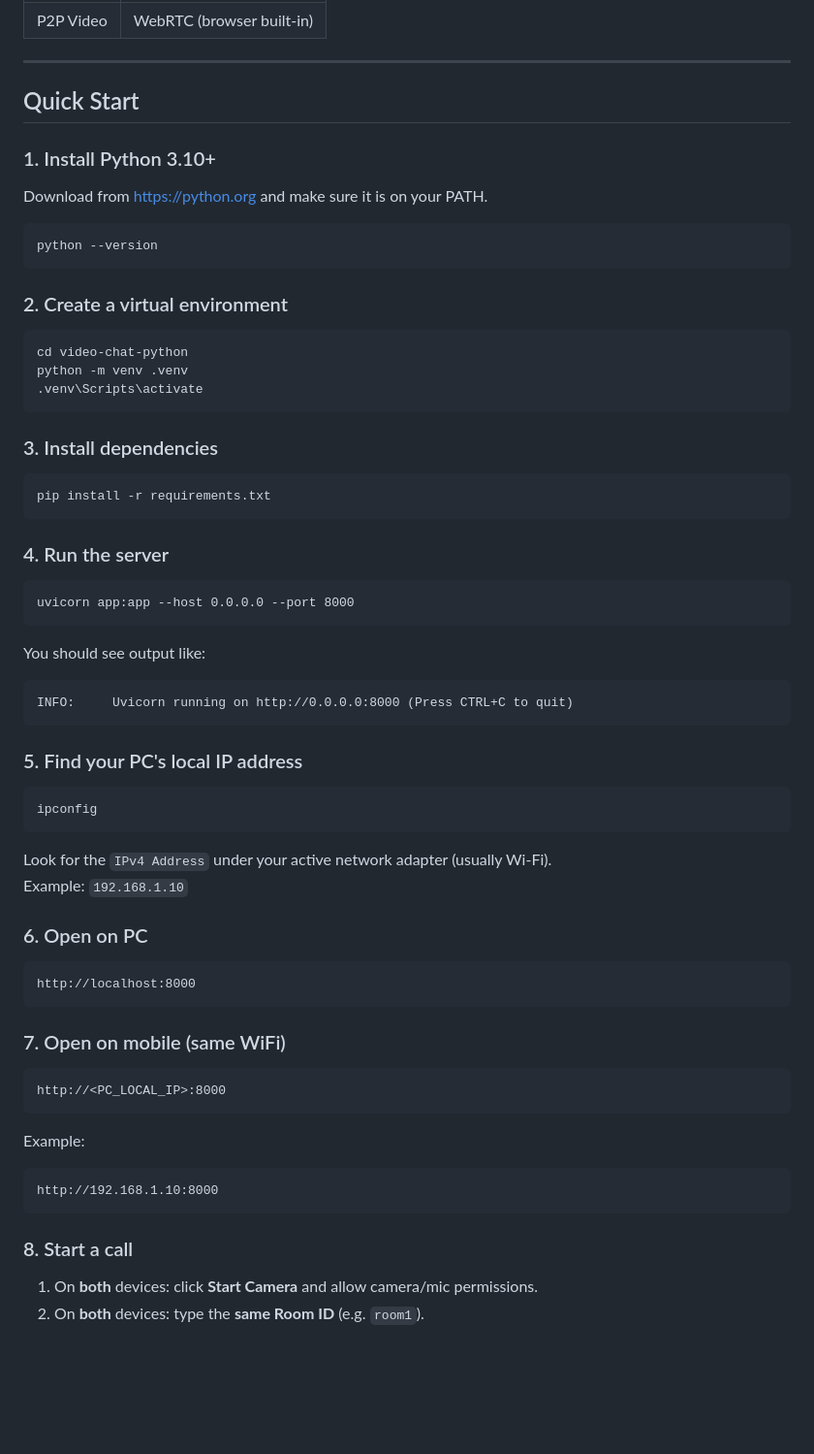
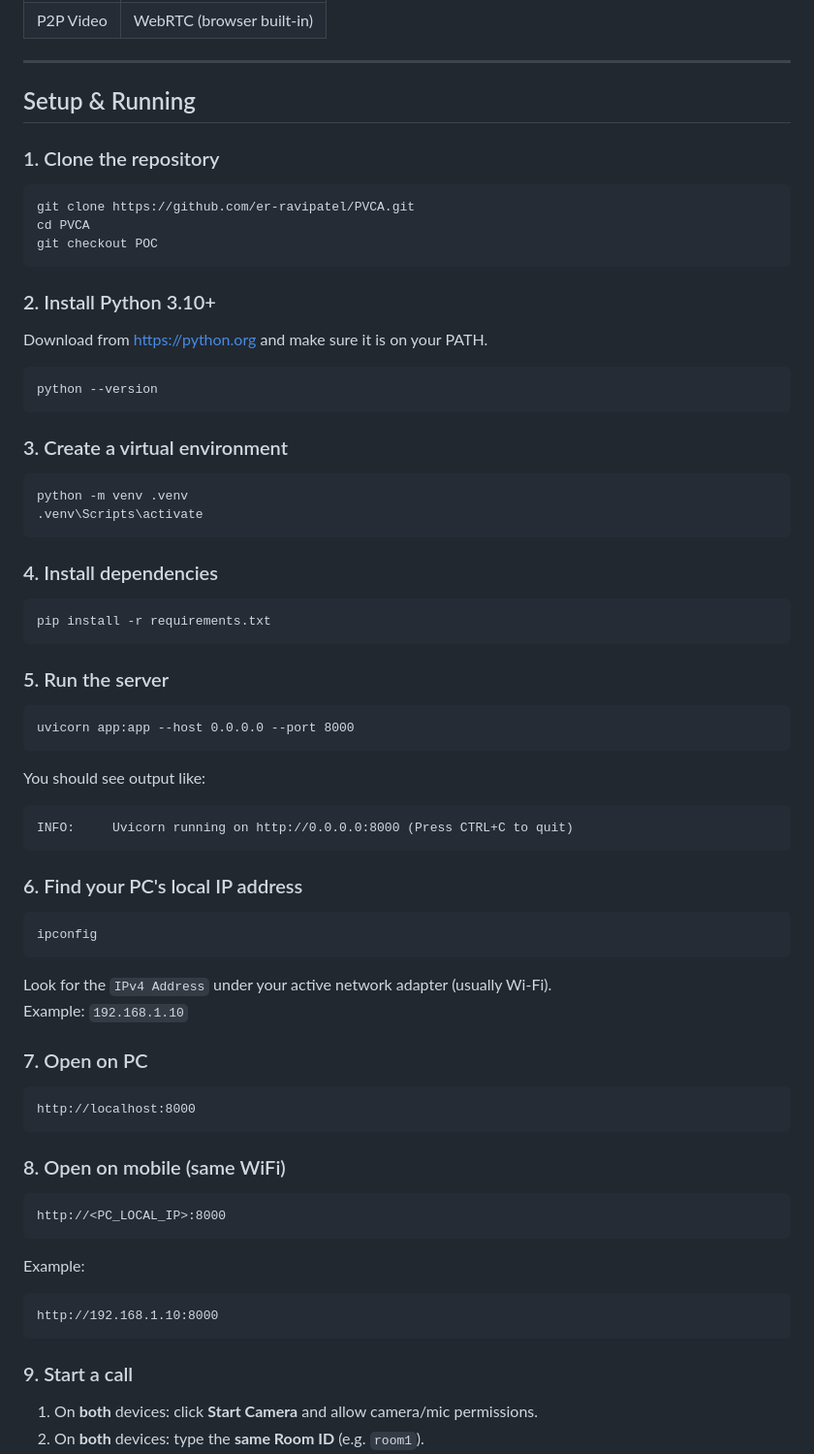
Before and after one commit to er-ravipatel/PVCA, a Markdown page: README.md, the part around one of its changes. Shown at 97% size. Drawn GitHub-style; blank space fills up the shorter version.

Commit message:
docs: update README with POC branch info and setup instructions

````diff
--- a/README.md
+++ b/README.md
@@ -16,9 +35,17 @@ Works on the same WiFi network between a PC and a mobile phone.
 
 ---
 
-## Quick Start
+## Setup & Running
 
-### 1. Install Python 3.10+
+### 1. Clone the repository
+
+```
+git clone https://github.com/er-ravipatel/PVCA.git
+cd PVCA
+git checkout POC
+```
+
+### 2. Install Python 3.10+
 
 Download from https://python.org and make sure it is on your PATH.
 
@@ -26,21 +53,20 @@ Download from https://python.org and make sure it is on your PATH.
 python --version
 ```
 
-### 2. Create a virtual environment
+### 3. Create a virtual environment
 
 ```
-cd video-chat-python
 python -m venv .venv
 .venv\Scripts\activate
 ```
 
-### 3. Install dependencies
+### 4. Install dependencies
 
 ```
 pip install -r requirements.txt
 ```
 
-### 4. Run the server
+### 5. Run the server
 
 ```
 uvicorn app:app --host 0.0.0.0 --port 8000
@@ -52,7 +78,7 @@ You should see output like:
 INFO:     Uvicorn running on http://0.0.0.0:8000 (Press CTRL+C to quit)
 ```
 
-### 5. Find your PC's local IP address
+### 6. Find your PC's local IP address
 
 ```
 ipconfig
@@ -61,13 +87,13 @@ ipconfig
 Look for the `IPv4 Address` under your active network adapter (usually Wi-Fi).
 Example: `192.168.1.10`
 
-### 6. Open on PC
+### 7. Open on PC
 
 ```
 http://localhost:8000
 ```
 
-### 7. Open on mobile (same WiFi)
+### 8. Open on mobile (same WiFi)
 
 ```
 http://<PC_LOCAL_IP>:8000
@@ -79,7 +105,7 @@ Example:
 http://192.168.1.10:8000
 ```
 
-### 8. Start a call
+### 9. Start a call
 
 1. On **both** devices: click **Start Camera** and allow camera/mic permissions.
 2. On **both** devices: type the **same Room ID** (e.g. `room1`).
````
Also changed, not shown: other parts of README.md (+22 -3 lines).
